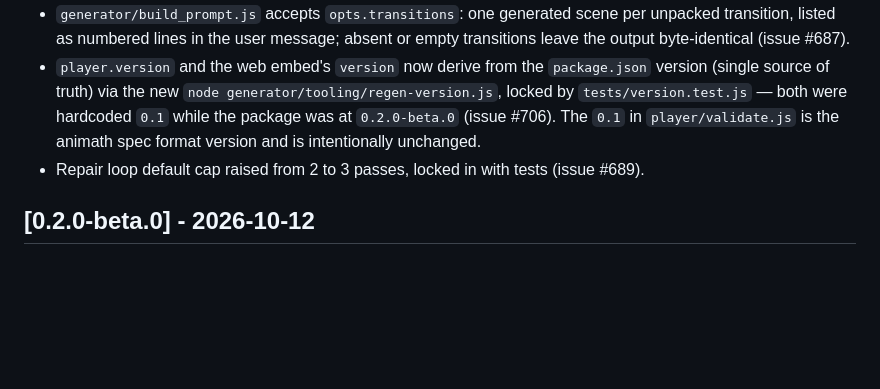
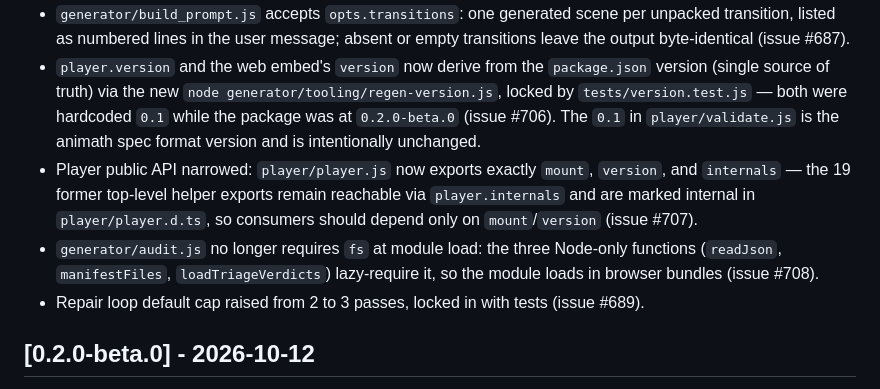
Before and after one commit to jjfwang/animath, a Markdown page: CHANGELOG.md, the part around the change. Rendered like a GitHub page; blank space fills up the shorter version.

Commit message:
CHANGELOG: [Unreleased] entries for #707 and #708 (closes #716)

```diff
--- a/CHANGELOG.md
+++ b/CHANGELOG.md
@@ -86,6 +86,14 @@ version section when the release ships.
   — both were hardcoded `0.1` while the package was at `0.2.0-beta.0`
   (issue #706). The `0.1` in `player/validate.js` is the animath spec format
   version and is intentionally unchanged.
+- Player public API narrowed: `player/player.js` now exports exactly
+  `mount`, `version`, and `internals` — the 19 former top-level helper
+  exports remain reachable via `player.internals` and are marked internal
+  in `player/player.d.ts`, so consumers should depend only on
+  `mount`/`version` (issue #707).
+- `generator/audit.js` no longer requires `fs` at module load: the three
+  Node-only functions (`readJson`, `manifestFiles`, `loadTriageVerdicts`)
+  lazy-require it, so the module loads in browser bundles (issue #708).
 - Repair loop default cap raised from 2 to 3 passes, locked in with tests
   (issue #689).
 
```
